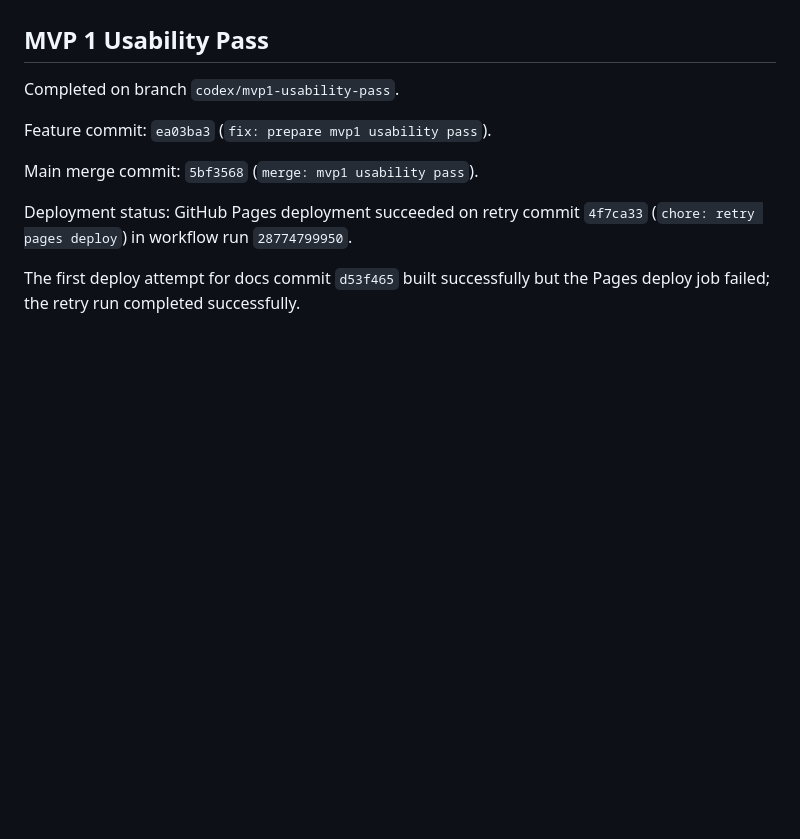
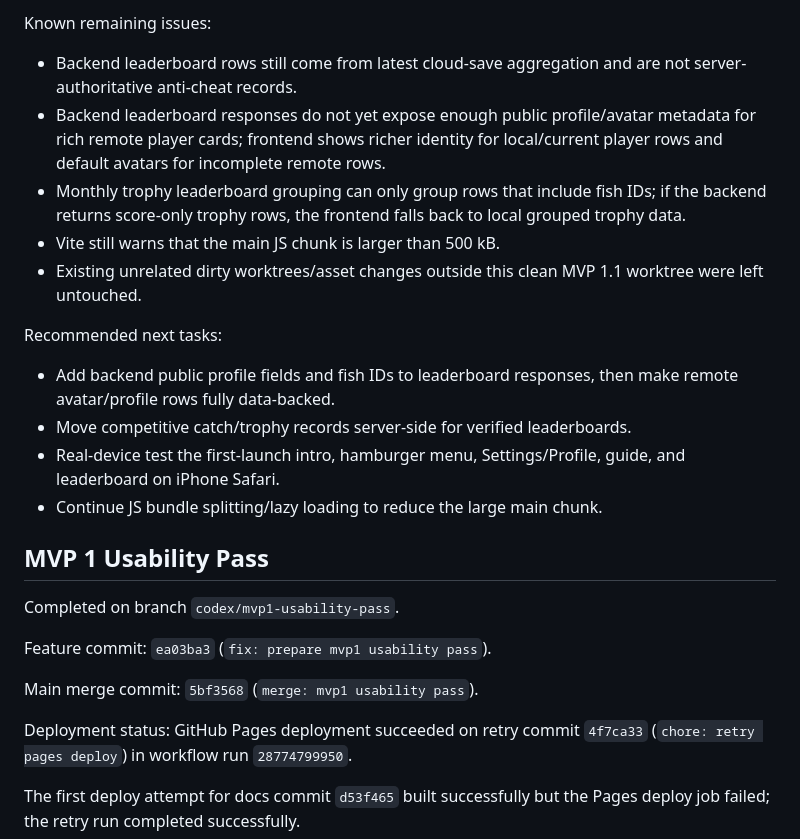
Before and after one commit to TopicIt/first-tackle, a Markdown page: PROJECT_SUMMARY.md, the part around one of its changes. GitHub-like rendering; blank space fills up the shorter version.

```diff
--- a/PROJECT_SUMMARY.md
+++ b/PROJECT_SUMMARY.md
@@ -8,3 +54,17 @@ First Tackle is a local-first browser fishing game with optional account/cloud s
+Known remaining issues:
+
+- Backend leaderboard rows still come from latest cloud-save aggregation and are not server-authoritative anti-cheat records.
+- Backend leaderboard responses do not yet expose enough public profile/avatar metadata for rich remote player cards; frontend shows richer identity for local/current player rows and default avatars for incomplete remote rows.
+- Monthly trophy leaderboard grouping can only group rows that include fish IDs; if the backend returns score-only trophy rows, the frontend falls back to local grouped trophy data.
+- Vite still warns that the main JS chunk is larger than 500 kB.
+- Existing unrelated dirty worktrees/asset changes outside this clean MVP 1.1 worktree were left untouched.
+
+Recommended next tasks:
+
+- Add backend public profile fields and fish IDs to leaderboard responses, then make remote avatar/profile rows fully data-backed.
+- Move competitive catch/trophy records server-side for verified leaderboards.
+- Real-device test the first-launch intro, hamburger menu, Settings/Profile, guide, and leaderboard on iPhone Safari.
+- Continue JS bundle splitting/lazy loading to reduce the large main chunk.
 
 ## MVP 1 Usability Pass
 
```
Also changed, not shown: other parts of PROJECT_SUMMARY.md (+47 -1 lines).
